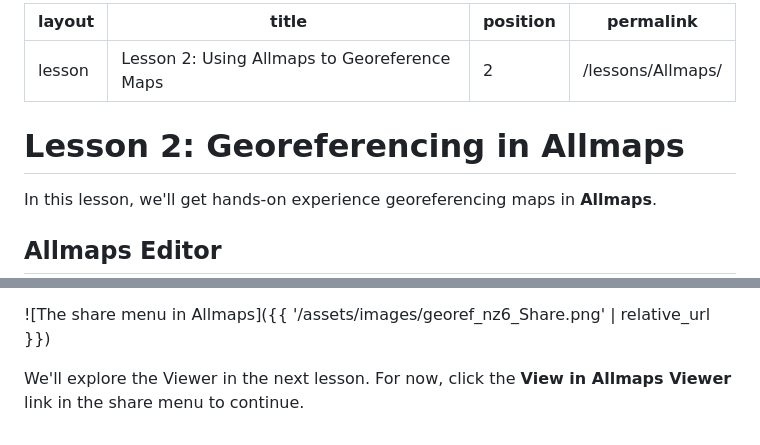
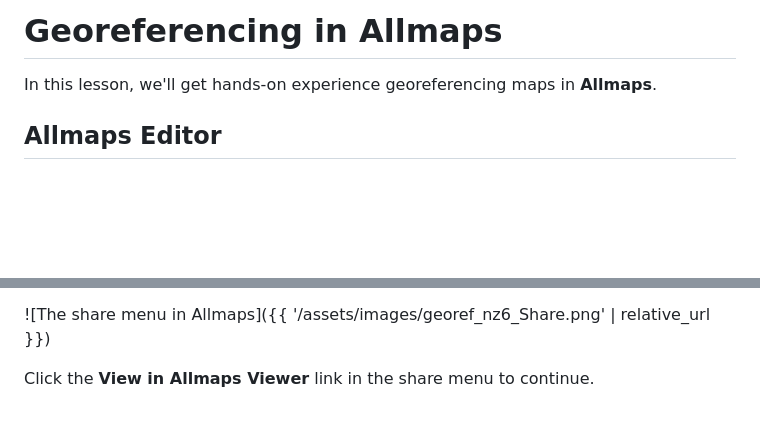
Before and after one commit to UWM-Libraries/ph-allmaps, a Markdown page: part-1/02-Allmaps.md, 2 parts joined by grey strips. GitHub-like rendering; blank space fills up the shorter version.

```diff
--- a/part-1/02-Allmaps.md
+++ b/part-1/02-Allmaps.md
@@ -1,11 +1,4 @@
----
-layout: lesson
-title: "Lesson 2: Using Allmaps to Georeference Maps"
-position: 2
-permalink: /lessons/Allmaps/
----
-
-# Lesson 2: Georeferencing in Allmaps
+# Georeferencing in Allmaps
 
 In this lesson, we'll get hands-on experience georeferencing maps in **Allmaps**.
 
@@ -92,4 +85,4 @@ On the bottom right, under **maps** you can find:
 
 ![The share menu in Allmaps]({{ '/assets/images/georef_nz6_Share.png' | relative_url }})
 
-We'll explore the Viewer in the next lesson. For now, click the **View in Allmaps Viewer** link in the share menu to continue.
+Click the **View in Allmaps Viewer** link in the share menu to continue.
```
Also changed, not shown: part-1/03-viewer.md (+0 -25 lines).
